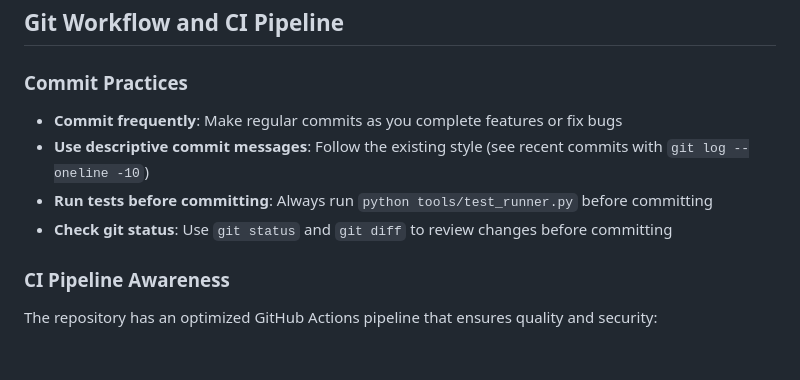
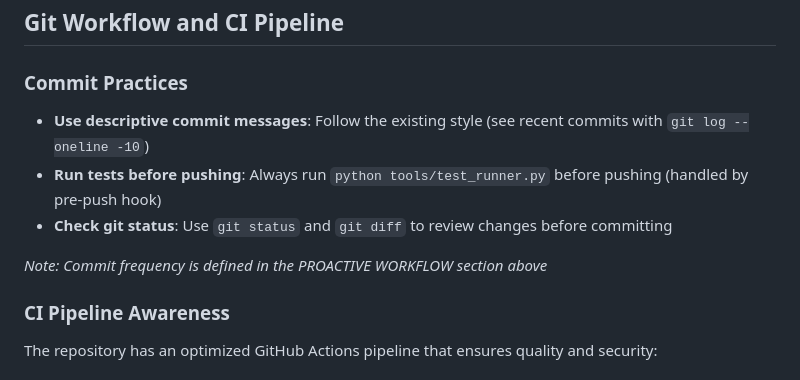
Before and after one commit to CalumMallorie/weight-tracker, a Markdown page: CLAUDE.md, the part around the change. Drawn GitHub-style.

Commit message:
refactor: consolidate commit frequency instructions
- Remove duplicate commit frequency guidance
- Reference proactive workflow section for commit triggers
- Clarify that pre-push hook handles test requirements

```diff
--- a/CLAUDE.md
+++ b/CLAUDE.md
@@ -104,10 +104,11 @@ The application tracks weight entries across different categories:
 ## Git Workflow and CI Pipeline
 
 ### Commit Practices
-- **Commit frequently**: Make regular commits as you complete features or fix bugs
 - **Use descriptive commit messages**: Follow the existing style (see recent commits with `git log --oneline -10`)
-- **Run tests before committing**: Always run `python tools/test_runner.py` before committing
+- **Run tests before pushing**: Always run `python tools/test_runner.py` before pushing (handled by pre-push hook)
 - **Check git status**: Use `git status` and `git diff` to review changes before committing
+
+*Note: Commit frequency is defined in the PROACTIVE WORKFLOW section above*
 
 ### CI Pipeline Awareness
 The repository has an optimized GitHub Actions pipeline that ensures quality and security:
```
